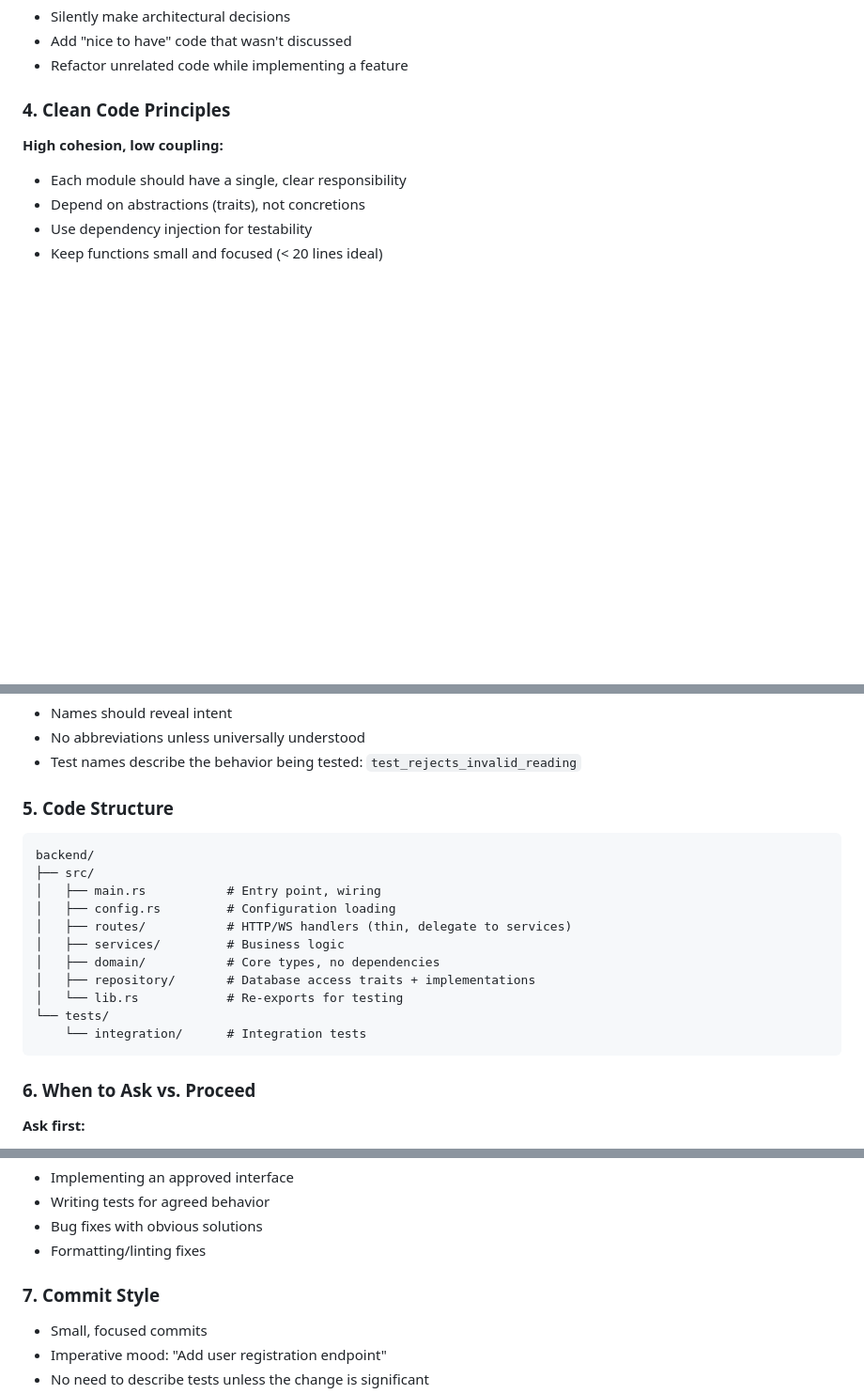
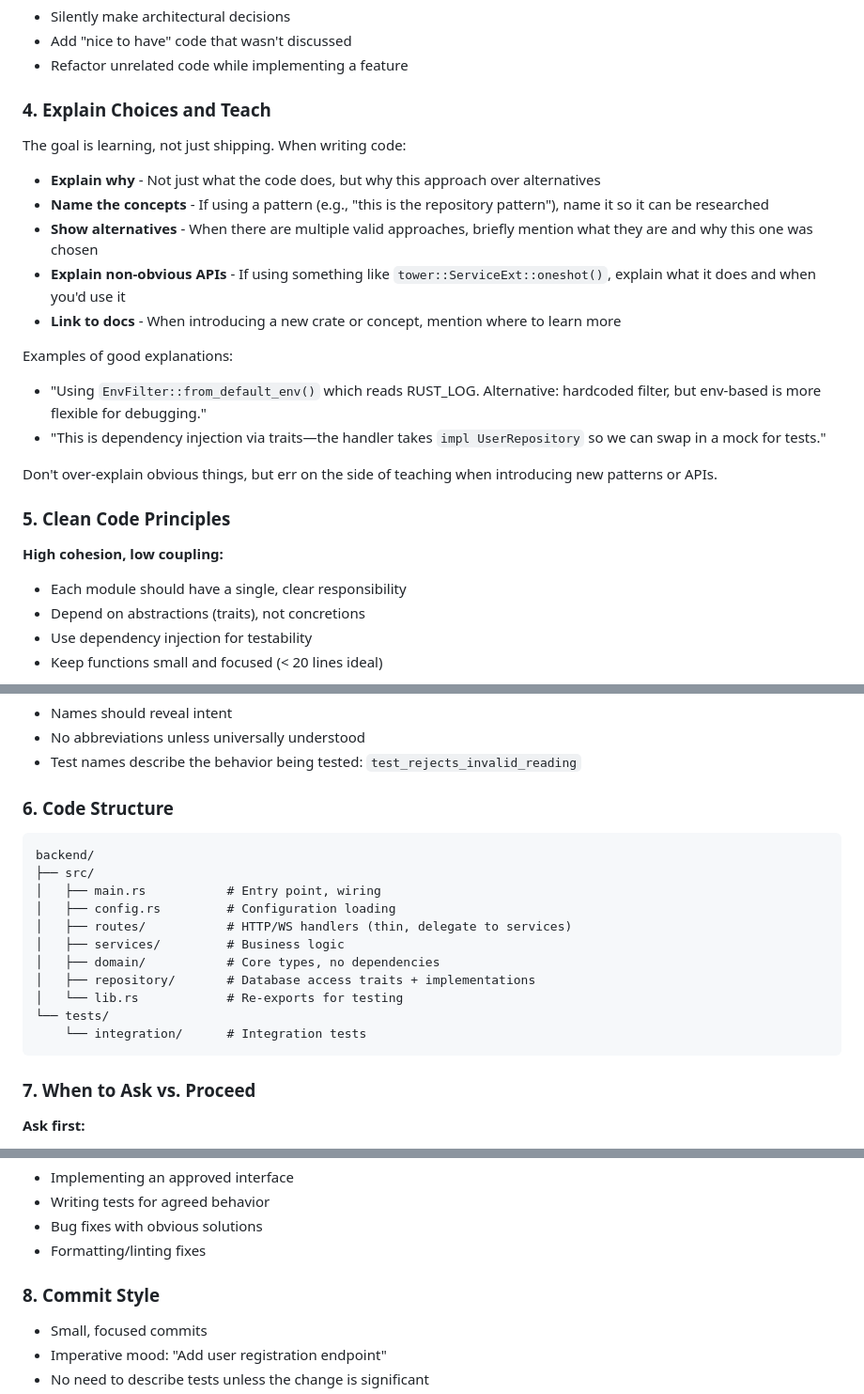
Before and after one commit to geoals/yomitaisen, a Markdown page: CLAUDE.md, 3 parts joined by grey strips. Shown at 94% size. Rendered like a GitHub page; blank space fills up the shorter version.

Commit message:
docs: add teaching guidelines to CLAUDE.md

````diff
--- a/CLAUDE.md
+++ b/CLAUDE.md
@@ -37,7 +37,23 @@ Do NOT:
 - Add "nice to have" code that wasn't discussed
 - Refactor unrelated code while implementing a feature
 
-### 4. Clean Code Principles
+### 4. Explain Choices and Teach
+
+The goal is learning, not just shipping. When writing code:
+
+- **Explain why** - Not just what the code does, but why this approach over alternatives
+- **Name the concepts** - If using a pattern (e.g., "this is the repository pattern"), name it so it can be researched
+- **Show alternatives** - When there are multiple valid approaches, briefly mention what they are and why this one was chosen
+- **Explain non-obvious APIs** - If using something like `tower::ServiceExt::oneshot()`, explain what it does and when you'd use it
+- **Link to docs** - When introducing a new crate or concept, mention where to learn more
+
+Examples of good explanations:
+- "Using `EnvFilter::from_default_env()` which reads RUST_LOG. Alternative: hardcoded filter, but env-based is more flexible for debugging."
+- "This is dependency injection via traits—the handler takes `impl UserRepository` so we can swap in a mock for tests."
+
+Don't over-explain obvious things, but err on the side of teaching when introducing new patterns or APIs.
+
+### 5. Clean Code Principles
 
 **High cohesion, low coupling:**
 - Each module should have a single, clear responsibility
@@ -55,7 +71,7 @@ Do NOT:
 - No abbreviations unless universally understood
 - Test names describe the behavior being tested: `test_rejects_invalid_reading`
 
-### 5. Code Structure
+### 6. Code Structure
 
 ```
 backend/
@@ -71,7 +87,7 @@ backend/
     └── integration/      # Integration tests
 ```
 
-### 6. When to Ask vs. Proceed
+### 7. When to Ask vs. Proceed
 
 **Ask first:**
 - Module boundaries and interfaces
@@ -86,7 +102,7 @@ backend/
 - Bug fixes with obvious solutions
 - Formatting/linting fixes
 
-### 7. Commit Style
+### 8. Commit Style
 
 - Small, focused commits
 - Imperative mood: "Add user registration endpoint"
````
